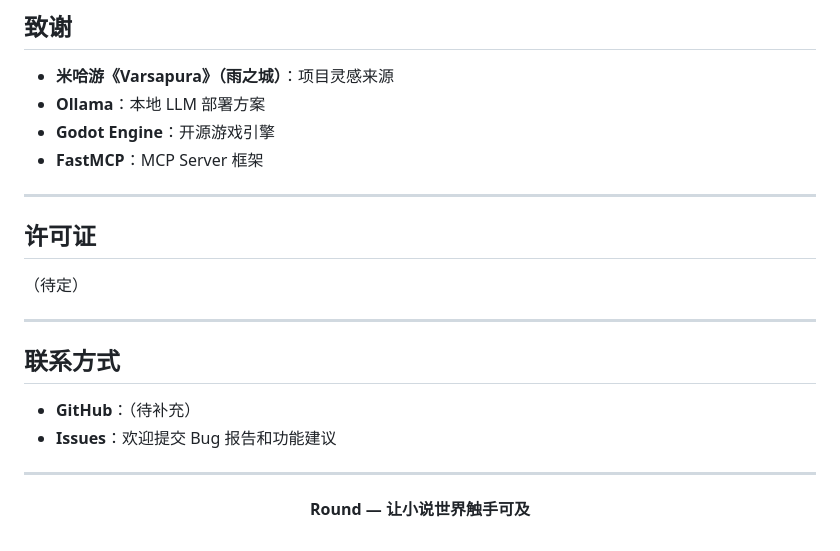
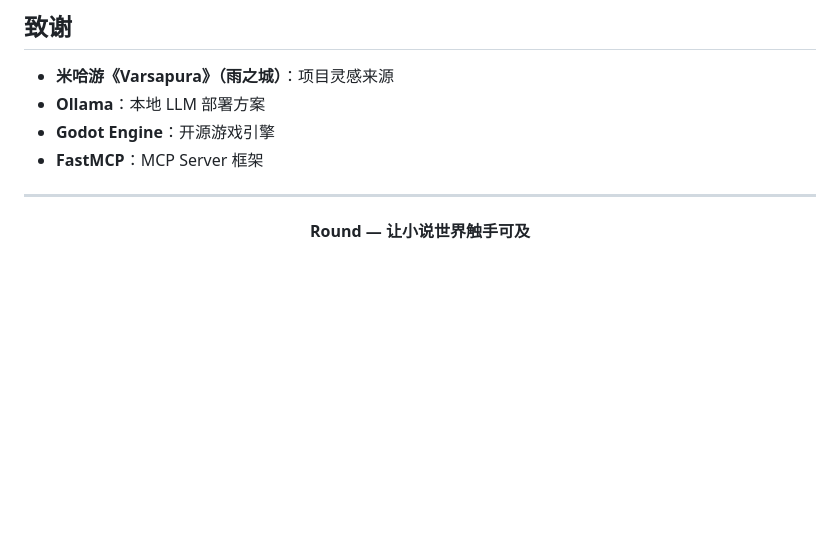
Before and after one commit to Pegasus-pure/AI-Driven-Novel-Inference-Framework, a Markdown page: README.md, the part around the change. Rendered like a GitHub page; blank space fills up the shorter version.

```diff
--- a/README.md
+++ b/README.md
@@ -560,19 +560,6 @@ WorkBuddy 负责：
 
 ---
 
-## 许可证
-
-（待定）
-
----
-
-## 联系方式
-
-- **GitHub**：（待补充）
-- **Issues**：欢迎提交 Bug 报告和功能建议
-
----
-
 <div align="center">
 
 **Round — 让小说世界触手可及**
```
